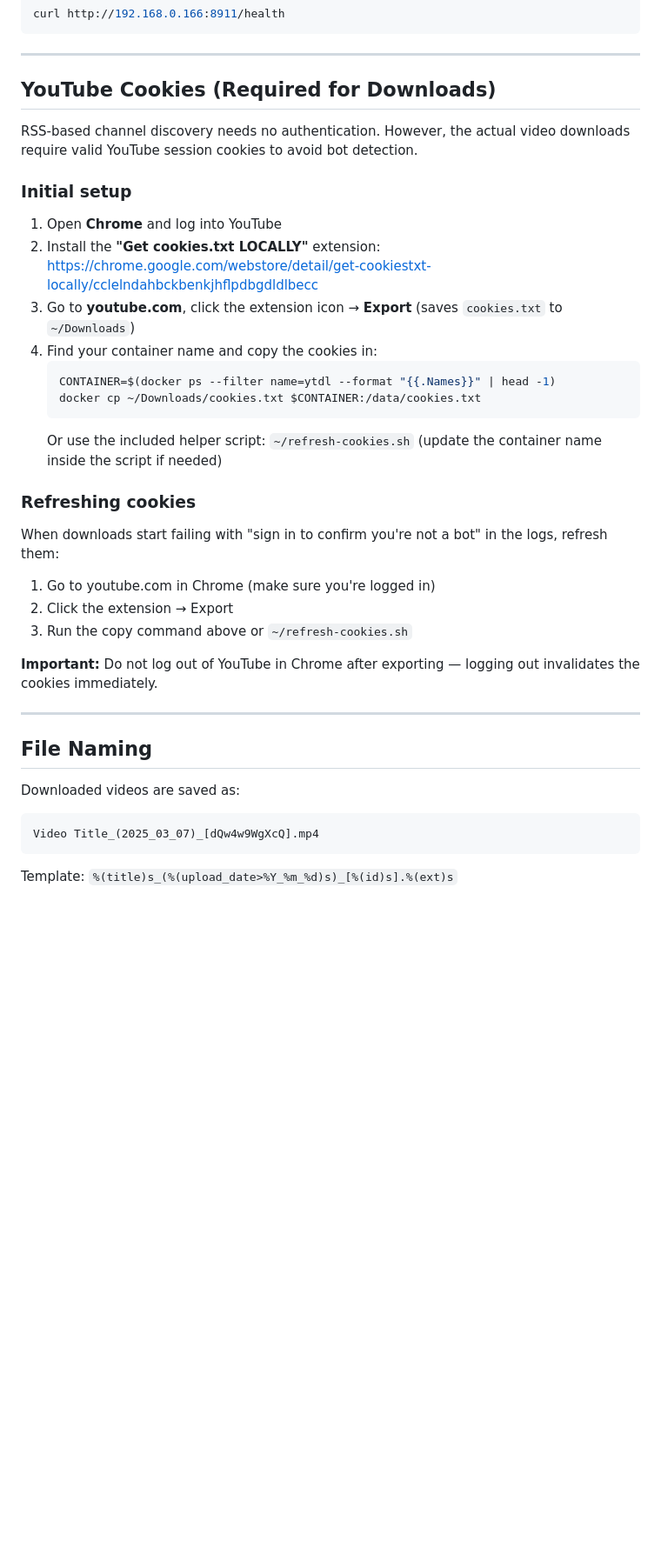
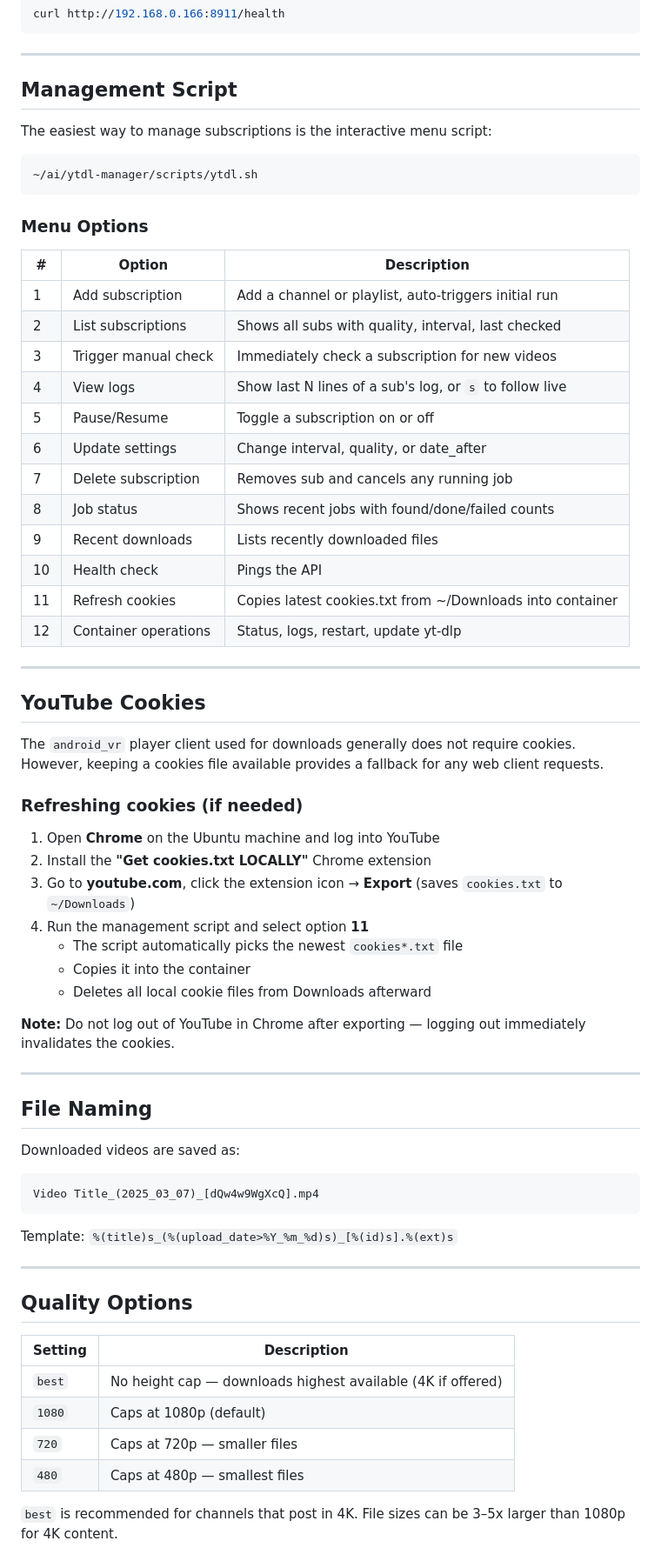
Before and after one commit to cyoungers/ytdl-manager, a Markdown page: README.md, the part around one of its changes. Shown at 87% size. Rendered like a GitHub page; blank space fills up the shorter version.

Commit message:
Update README with current architecture, script menu, and all features

````diff
--- a/README.md
+++ b/README.md
@@ -90,37 +100,52 @@ curl http://192.168.0.166:8911/health
 
 ---
 
-## YouTube Cookies (Required for Downloads)
+## Management Script
 
-RSS-based channel discovery needs no authentication. However, the actual video
-downloads require valid YouTube session cookies to avoid bot detection.
+The easiest way to manage subscriptions is the interactive menu script:
 
-### Initial setup
+```bash
+~/ai/ytdl-manager/scripts/ytdl.sh
+```
 
-1. Open **Chrome** and log into YouTube
-2. Install the **"Get cookies.txt LOCALLY"** extension:
-   https://chrome.google.com/webstore/detail/get-cookiestxt-locally/cclelndahbckbenkjhflpdbgdldlbecc
+### Menu Options
+
+| # | Option | Description |
+|---|--------|-------------|
+| 1 | Add subscription | Add a channel or playlist, auto-triggers initial run |
+| 2 | List subscriptions | Shows all subs with quality, interval, last checked |
+| 3 | Trigger manual check | Immediately check a subscription for new videos |
+| 4 | View logs | Show last N lines of a sub's log, or `s` to follow live |
+| 5 | Pause/Resume | Toggle a subscription on or off |
+| 6 | Update settings | Change interval, quality, or date_after |
+| 7 | Delete subscription | Removes sub and cancels any running job |
+| 8 | Job status | Shows recent jobs with found/done/failed counts |
+| 9 | Recent downloads | Lists recently downloaded files |
+| 10 | Health check | Pings the API |
+| 11 | Refresh cookies | Copies latest cookies.txt from ~/Downloads into container |
+| 12 | Container operations | Status, logs, restart, update yt-dlp |
+
+---
+
+## YouTube Cookies
+
+The `android_vr` player client used for downloads generally does not require
+cookies. However, keeping a cookies file available provides a fallback for any
+web client requests.
+
+### Refreshing cookies (if needed)
+
+1. Open **Chrome** on the Ubuntu machine and log into YouTube
+2. Install the **"Get cookies.txt LOCALLY"** Chrome extension
 3. Go to **youtube.com**, click the extension icon → **Export**
    (saves `cookies.txt` to `~/Downloads`)
-4. Find your container name and copy the cookies in:
-   ```bash
-   CONTAINER=$(docker ps --filter name=ytdl --format "{{.Names}}" | head -1)
-   docker cp ~/Downloads/cookies.txt $CONTAINER:/data/cookies.txt
-   ```
-   Or use the included helper script: `~/refresh-cookies.sh`
-   (update the container name inside the script if needed)
+4. Run the management script and select option **11**
+   - The script automatically picks the newest `cookies*.txt` file
+   - Copies it into the container
+   - Deletes all local cookie files from Downloads afterward
 
-### Refreshing cookies
-
-When downloads start failing with "sign in to confirm you're not a bot" in the
-logs, refresh them:
-
-1. Go to youtube.com in Chrome (make sure you're logged in)
-2. Click the extension → Export
-3. Run the copy command above or `~/refresh-cookies.sh`
-
-**Important:** Do not log out of YouTube in Chrome after exporting —
-logging out invalidates the cookies immediately.
+**Note:** Do not log out of YouTube in Chrome after exporting —
+logging out immediately invalidates the cookies.
 
 ---
 
@@ -131,3 +156,18 @@ Downloaded videos are saved as:
 Video Title_(2025_03_07)_[dQw4w9WgXcQ].mp4
 ```
 Template: `%(title)s_(%(upload_date>%Y_%m_%d)s)_[%(id)s].%(ext)s`
+
+---
+
+## Quality Options
+
+| Setting | Description |
+|---------|-------------|
+| `best` | No height cap — downloads highest available (4K if offered) |
+| `1080` | Caps at 1080p (default) |
+| `720` | Caps at 720p — smaller files |
+| `480` | Caps at 480p — smallest files |
+
+`best` is recommended for channels that post in 4K. File sizes can be 3–5x
+larger than 1080p for 4K content.
+
````
Also changed, not shown: other parts of README.md (+66 -37 lines).
